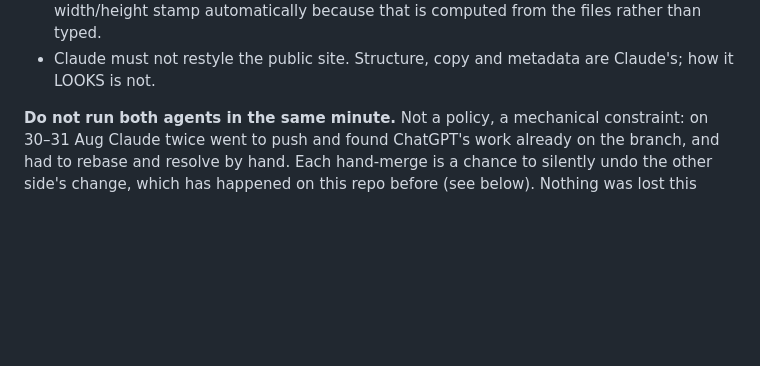
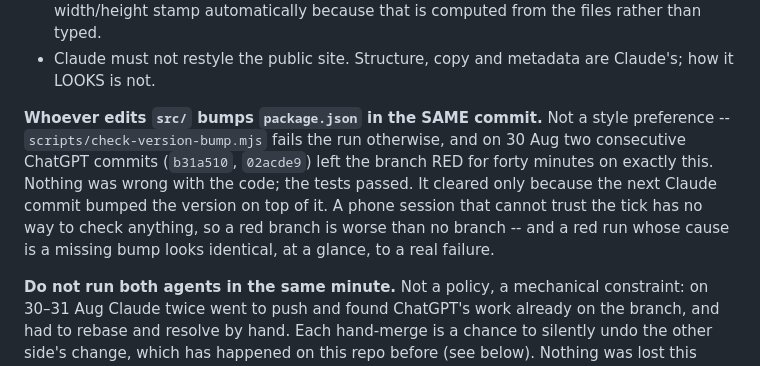
Before and after one commit to youssefchannaoui/Clip-agent-, a Markdown page: CLAUDE.md, the part around the change. Rendered like a GitHub page; blank space fills up the shorter version.

Commit message:
Record why the branch went red twice today
Two consecutive ChatGPT commits failed CI on the version-bump check, not on a
test. The branch cleared only because the next Claude commit bumped on top of
it. Written into the ownership split, because a red run whose cause is a
missing bump looks identical at a glance to a real failure -- and a phone
session that cannot trust the tick has no way to check anything.

Co-Authored-By: Claude Opus 5 <noreply@anthropic.com>

```diff
--- a/CLAUDE.md
+++ b/CLAUDE.md
@@ -27,6 +27,15 @@ three times on 30–31 Aug — but only because of the rule below.
   automatically because that is computed from the files rather than typed.
 - Claude must not restyle the public site. Structure, copy and metadata are
   Claude's; how it LOOKS is not.
+
+**Whoever edits `src/` bumps `package.json` in the SAME commit.** Not a style
+preference -- `scripts/check-version-bump.mjs` fails the run otherwise, and on
+30 Aug two consecutive ChatGPT commits (`b31a510`, `02acde9`) left the branch
+RED for forty minutes on exactly this. Nothing was wrong with the code; the
+tests passed. It cleared only because the next Claude commit bumped the version
+on top of it. A phone session that cannot trust the tick has no way to check
+anything, so a red branch is worse than no branch -- and a red run whose cause
+is a missing bump looks identical, at a glance, to a real failure.
 
 **Do not run both agents in the same minute.** Not a policy, a mechanical
 constraint: on 30–31 Aug Claude twice went to push and found ChatGPT's work
```
